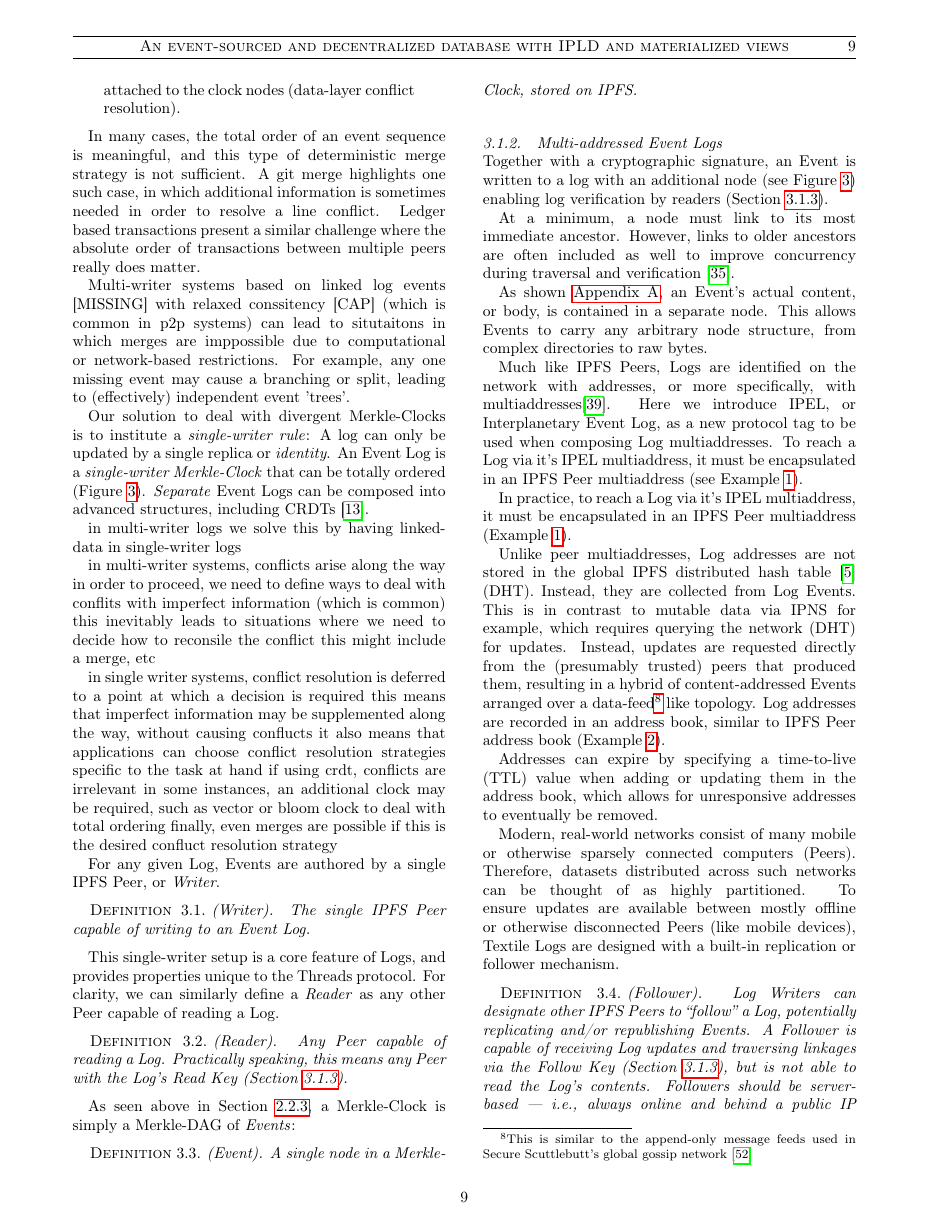
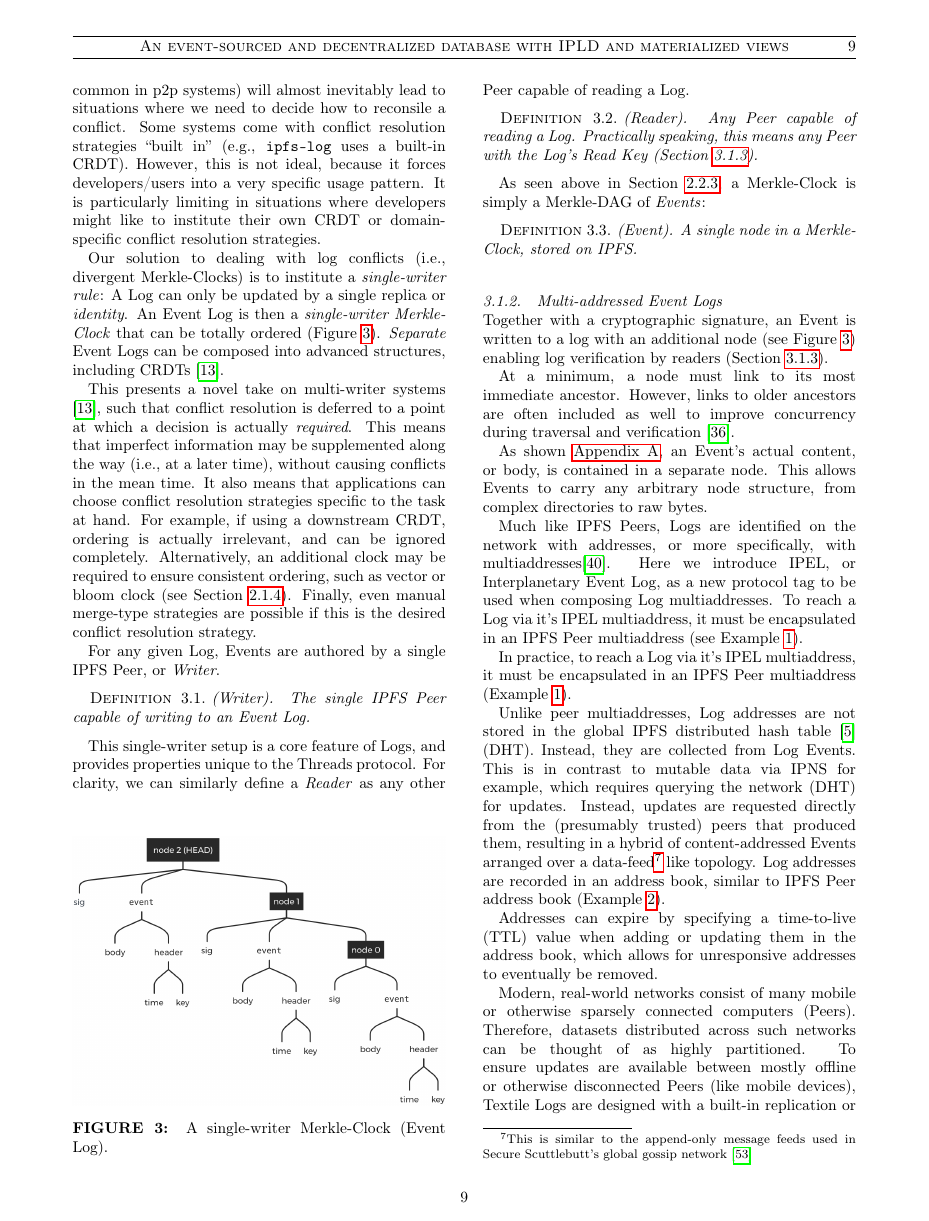
Before and after one commit to textileio/papers, a LaTeX document (draft.tex): page 9 of 22 before the commit and page 9 of 23 after it. Compiled offline with pdfLaTeX; a missing font is replaced by an installed copy or a similar font.

Commit message:
update: clarify single-writer benefits + orbitdb ref
Signed-off-by: Carson Farmer <carson.farmer@gmail.com>

```diff
--- a/draft.tex
+++ b/draft.tex
@@ -371,31 +379,11 @@ Threads are topic-based collections of single-writer logs. Taken together, these
   \label{fig:EventLog}
 \end{figure}
 
-In multi-writer systems, determining causal order in all replicas is particularity challenging. As previously discussed (Section \ref{sec:merkleclocks}), a multi-writer solution, such as \texttt{ipfs-log}\footnote{\url{https://github.com/orbitdb/ipfs-log}}, creates a Merkle-Clock that is only partially ordered. That is, this approach cannot achieve a total order of events without implementing a data-layer conflict resolution strategy \cite{sanjuanMerkleCRDTs2019}:
+Clearly, multi-writer systems with relaxed conssitency \cite{brewerRobustDistributedSystems2000,gilbertBrewerConjectureFeasibility2002a} and imperfect information (e.g., caused by computational or network issues, both of which are common in p2p systems) will almost inevitably lead to situations where we need to decide how to reconsile a conflict. Some systems come with conflict resolution strategies ``built in'' (e.g., \texttt{ipfs-log} uses a built-in CRDT). However, this is not ideal, because it forces developers/users into a very specific usage pattern. It is particularly limiting in situations where developers might like to institute their own CRDT or domain-specific conflict resolution strategies.
 
-\begin{quote}
-A total order can be useful \dots and could be obtained, for example, by considering concurrent events to be equal. Similarly, a strict total order could be built by sorting concurrent events by the CID or their nodes or by any other arbitrary user-defined strategy based on additional information attached to the clock nodes (data-layer conflict resolution).
-\end{quote}
+Our solution to dealing with log conflicts (i.e., divergent Merkle-Clocks) is to institute a \emph{single-writer rule}: A Log can only be updated by a single replica or \emph{identity}. An Event Log is then a \emph{single-writer Merkle-Clock} that can be totally ordered (Figure \ref{fig:EventLog}). \emph{Separate} Event Logs can be composed into advanced structures, including CRDTs \cite{enesSingleWriterPrincipleCRDT2017}.
 
-In many cases, the total order of an event sequence is meaningful, and this type of deterministic merge strategy is not sufficient. A git merge highlights one such case, in which additional information is sometimes needed in order to resolve a line conflict. Ledger based transactions present a similar challenge where the absolute order of transactions between multiple peers really does matter.
-
-Multi-writer systems based on linked log events [MISSING] with relaxed conssitency [CAP] (which is common in p2p systems) can lead to situtaitons in which merges are imppossible due to computational or network-based restrictions. For example, any one missing event may cause a branching or split, leading to (effectively) independent event 'trees'.
-
-Our solution to deal with divergent Merkle-Clocks is to institute a \emph{single-writer rule}: A log can only be updated by a single replica or \emph{identity}. An Event Log is a \emph{single-writer Merkle-Clock} that can be totally ordered (Figure \ref{fig:EventLog}). \emph{Separate} Event Logs can be composed into advanced structures, including CRDTs \cite{enesSingleWriterPrincipleCRDT2017}.
-
-in multi-writer logs we solve this by having linked-data in single-writer logs
-
-in multi-writer systems, conflicts arise along the way
-in order to proceed, we need to define ways to deal with conflits
-with imperfect information (which is common) this inevitably leads to situations where we need to decide how to reconsile the conflict
-this might include a merge, etc
-
-in single writer systems, conflict resolution is deferred to a point at which a decision is required
-this means that imperfect information may be supplemented along the way, without causing conflucts
-it also means that applications can choose conflict resolution strategies specific to the task at hand
-if using crdt, conflicts are irrelevant
-in some instances, an additional clock may be required, such as vector or bloom clock to deal with total ordering
-finally, even merges are possible if this is the desired confluct resolution strategy
+This presents a novel take on multi-writer systems \cite{enesSingleWriterPrincipleCRDT2017}, such that conflict resolution is deferred to a point at which a decision is actually \emph{required}. This means that imperfect information may be supplemented along the way (i.e., at a later time), without causing conflicts in the mean time. It also means that applications can choose conflict resolution strategies specific to the task at hand. For example, if using a downstream CRDT, ordering is actually irrelevant, and can be ignored completely. Alternatively, an additional clock may be required to ensure consistent ordering, such as vector or bloom clock (see Section \ref{sec:LogicalClocks}). Finally, even manual merge-type strategies are possible if this is the desired conflict resolution strategy.
 
 For any given Log, Events are authored by a single IPFS Peer, or \emph{Writer}.
 
```
Also changed, not shown: whitepaper.bib (+13 -0 lines), draft.pdf, draft.tex (12 more changed lines).
